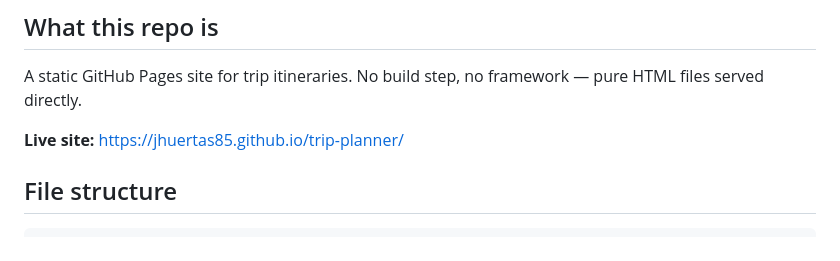
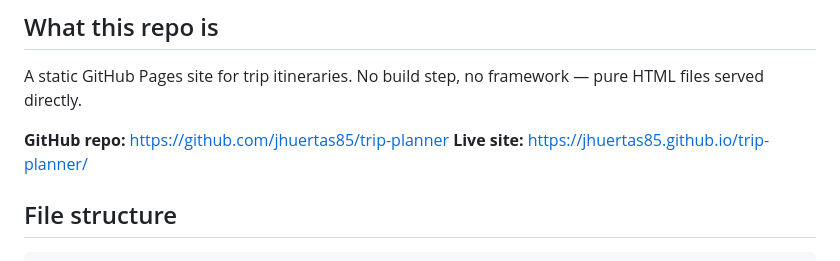
Before and after one commit to jhuertas85/trip-planner, a Markdown page: CLAUDE.md, the part around the change. GitHub-like rendering.

Commit message:
Add GitHub repo URL to CLAUDE.md

```diff
--- a/CLAUDE.md
+++ b/CLAUDE.md
@@ -3,6 +3,7 @@
 ## What this repo is
 A static GitHub Pages site for trip itineraries. No build step, no framework — pure HTML files served directly.
 
+**GitHub repo:** https://github.com/jhuertas85/trip-planner
 **Live site:** https://jhuertas85.github.io/trip-planner/
 
 ## File structure
```
